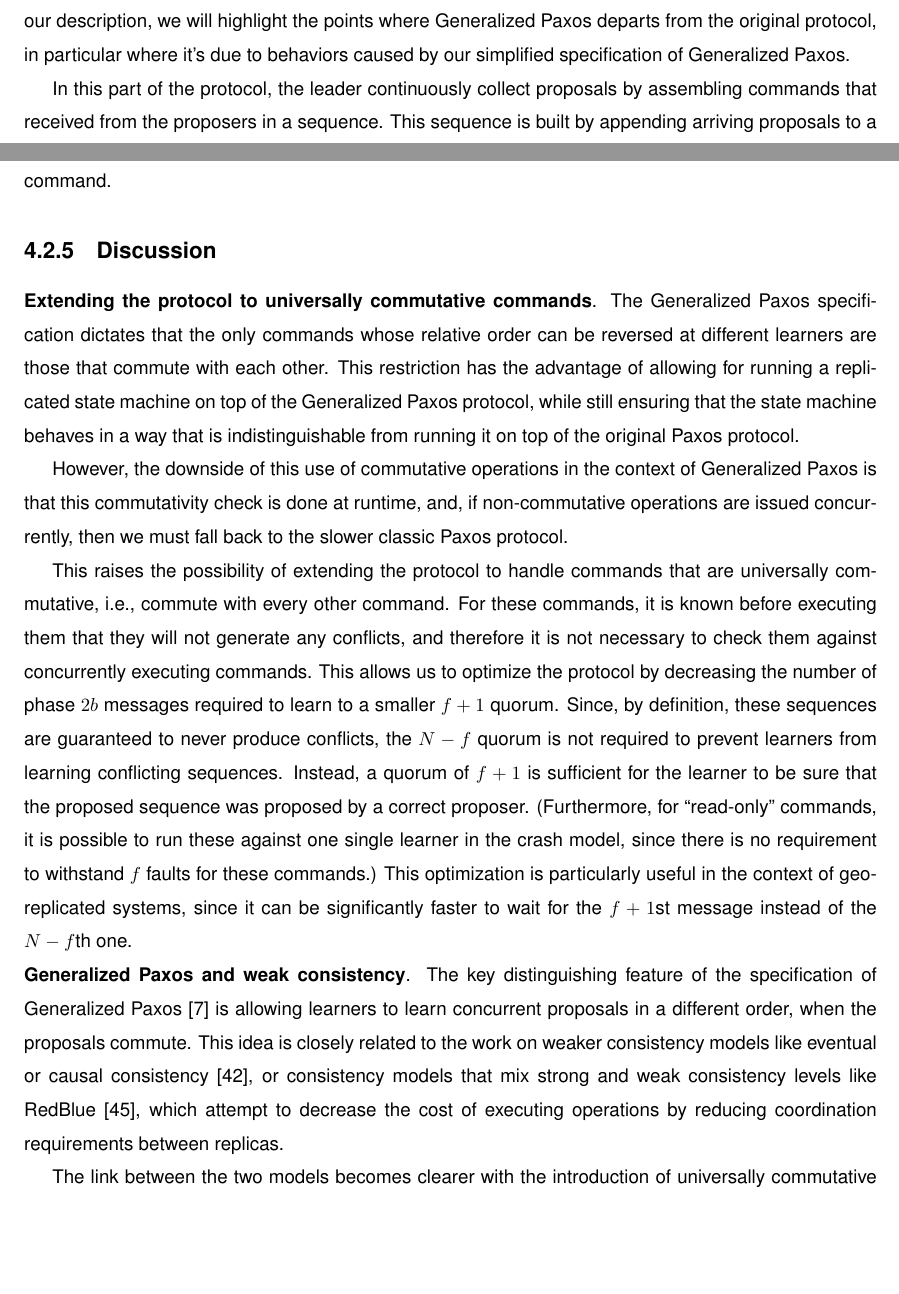
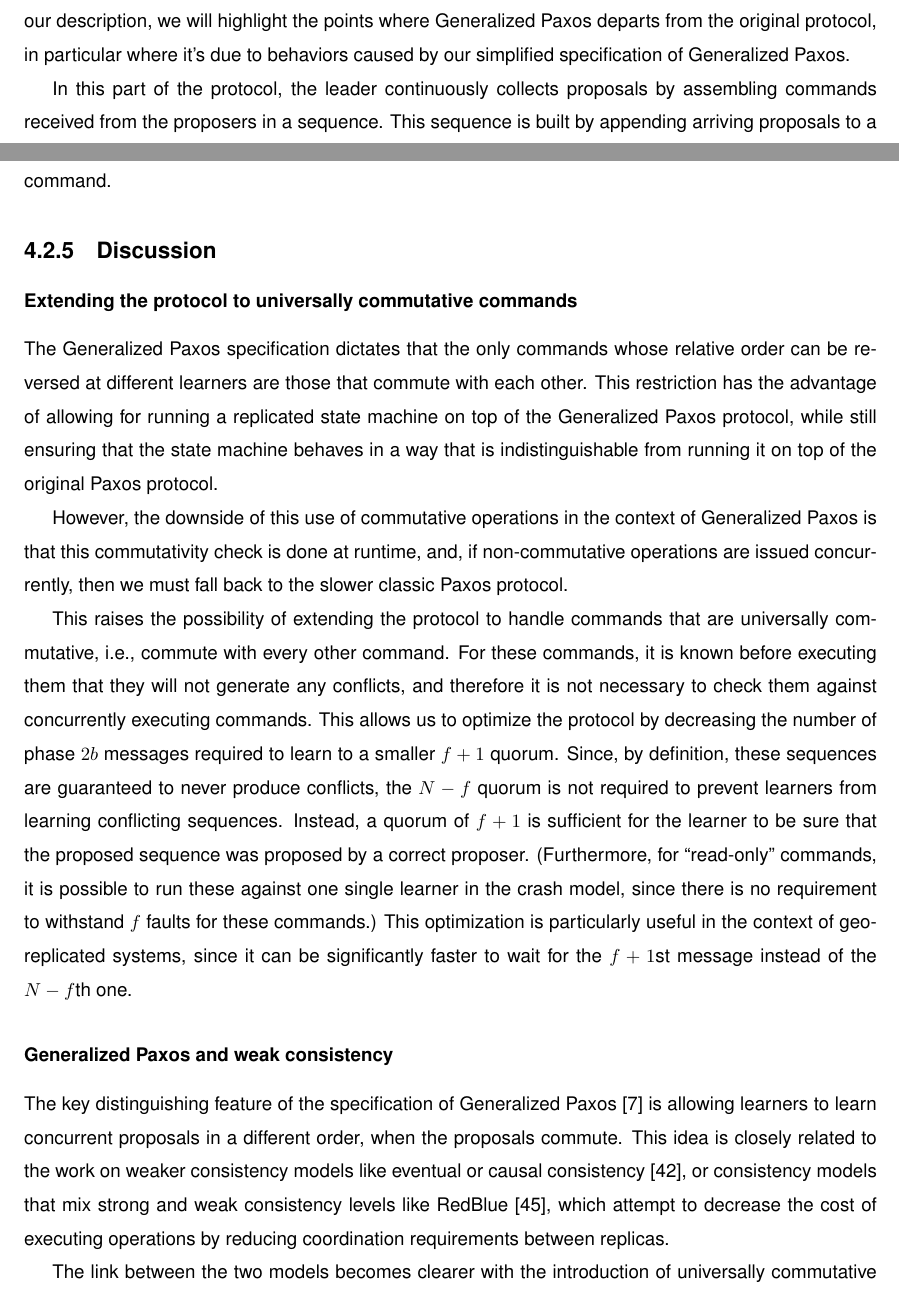
Before and after one commit to MiguelPires/College_misc, a LaTeX thesis (Thesis.tex, which reads cft_desc.tex, discussion.tex): two parts of pages 44 and 56 of 78, joined at a grey line, cut so that both start at the same text, the shorter picture padded with empty space. Compiled offline with pdfLaTeX; a LaTeX package or settings file that is missing is left out.

Commit message:
Minor fixes

```diff
--- a/cft_desc.tex
+++ b/cft_desc.tex
@@ -21,7 +21,7 @@ Next, we present the protocol for each type of ballot in detail.
 
 Classic ballots work in a way that is very similar to the original Paxos protocol~\cite{Lam98}. Therefore, throughout our description, we will highlight the points where Generalized Paxos departs from the original protocol, in particular where it's due to behaviors caused by our simplified specification of Generalized Paxos.
 
-In this part of the protocol, the leader continuously collect proposals by assembling commands that received from the proposers in a sequence. This sequence is built by appending arriving proposals to a sequence containing every proposal received since the previous ballot. (This differs from classic Paxos, where it suffices to keep a single proposed value that the leader attempts to reach agreement on.)
+In this part of the protocol, the leader continuously collects proposals by assembling commands received from the proposers in a sequence. This sequence is built by appending arriving proposals to a sequence containing every proposal received since the previous ballot. (This differs from classic Paxos, where it suffices to keep a single proposed value that the leader attempts to reach agreement on.)
 
 When the next ballot is triggered, the leader starts the first phase by sending phase $1a$ messages to all acceptors containing just the ballot number. Similarly to classic Paxos, acceptors reply with a phase $1b$ message to the leader, which reports all sequences of commands they voted for. This message also carries a promise not to participate in lower-numbered ballots, in order to prevent safety violations~\cite{Lam98}.
 
--- a/discussion.tex
+++ b/discussion.tex
@@ -2,7 +2,7 @@
 % and Concluding remarks}
 \label{sec:disc}
 
-\noindent \textbf{Extending the protocol to universally commutative commands}.
+\subsubsection{Extending the protocol to universally commutative commands}
 % Generalized Paxos vs Paxos spec.
 The Generalized Paxos specification dictates that the only commands
 whose relative order can be reversed at different learners are those
@@ -39,7 +39,7 @@ to wait for the $f+1$st message instead of the $N-f$th one.
 
 % Weakly consistent replication - also diff order but ok to have different v
 
-\noindent \textbf{Generalized Paxos and weak consistency}.
+\subsubsection{Generalized Paxos and weak consistency}
 %The Byzantine Generalized Paxos protocol tackles two challenges in two different avenues of research, fault tolerance and relaxed consistency models. By specifying the generalized consensus problem,
 The key distinguishing feature of the specification of Generalized
 Paxos~\cite{Lamport2005} is allowing learners to learn concurrent
```
Also changed, not shown: conclusion.tex (+1 -1 lines), discussion.tex (4 more changed lines).
